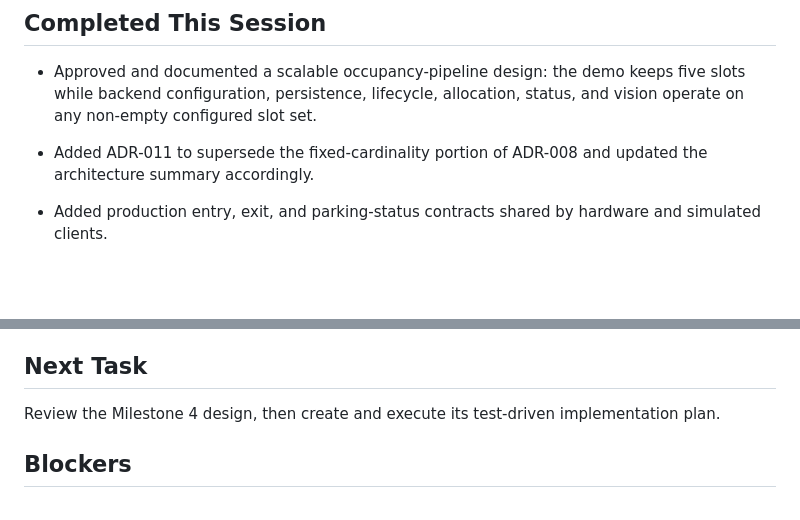
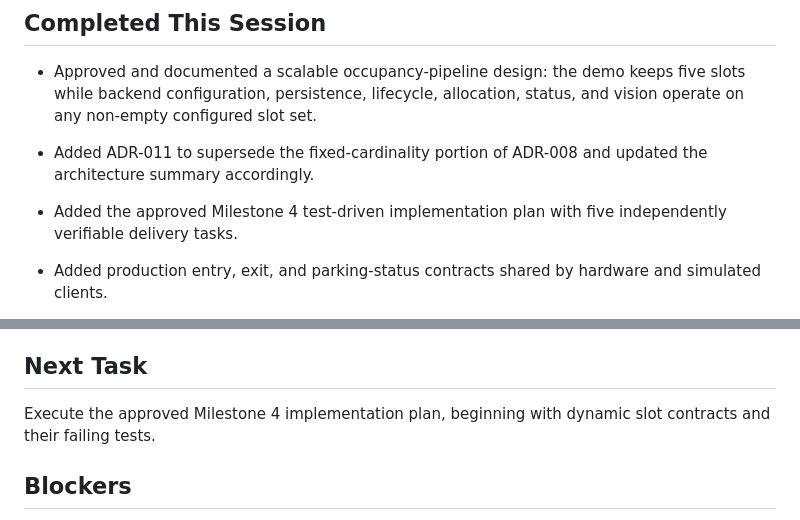
Before and after one commit to dumbly-smart/smart-parking, a Markdown page: progress.md, 2 parts joined by grey strips. GitHub-like rendering; blank space fills up the shorter version.

Commit message:
docs: plan scalable vision occupancy implementation

```diff
--- a/progress.md
+++ b/progress.md
@@ -33,6 +33,8 @@ Milestone 3 remains complete and verified through implementation commit
   status, and vision operate on any non-empty configured slot set.
 - Added ADR-011 to supersede the fixed-cardinality portion of ADR-008 and
   updated the architecture summary accordingly.
+- Added the approved Milestone 4 test-driven implementation plan with five
+  independently verifiable delivery tasks.
 
 - Added production entry, exit, and parking-status contracts shared by hardware
   and simulated clients.
@@ -77,8 +79,8 @@ Milestone 3 remains complete and verified through implementation commit
 
 ## Next Task
 
-Review the Milestone 4 design, then create and execute its test-driven
-implementation plan.
+Execute the approved Milestone 4 implementation plan, beginning with dynamic
+slot contracts and their failing tests.
 
 ## Blockers
 
```
Also changed, not shown: 1 other file.
